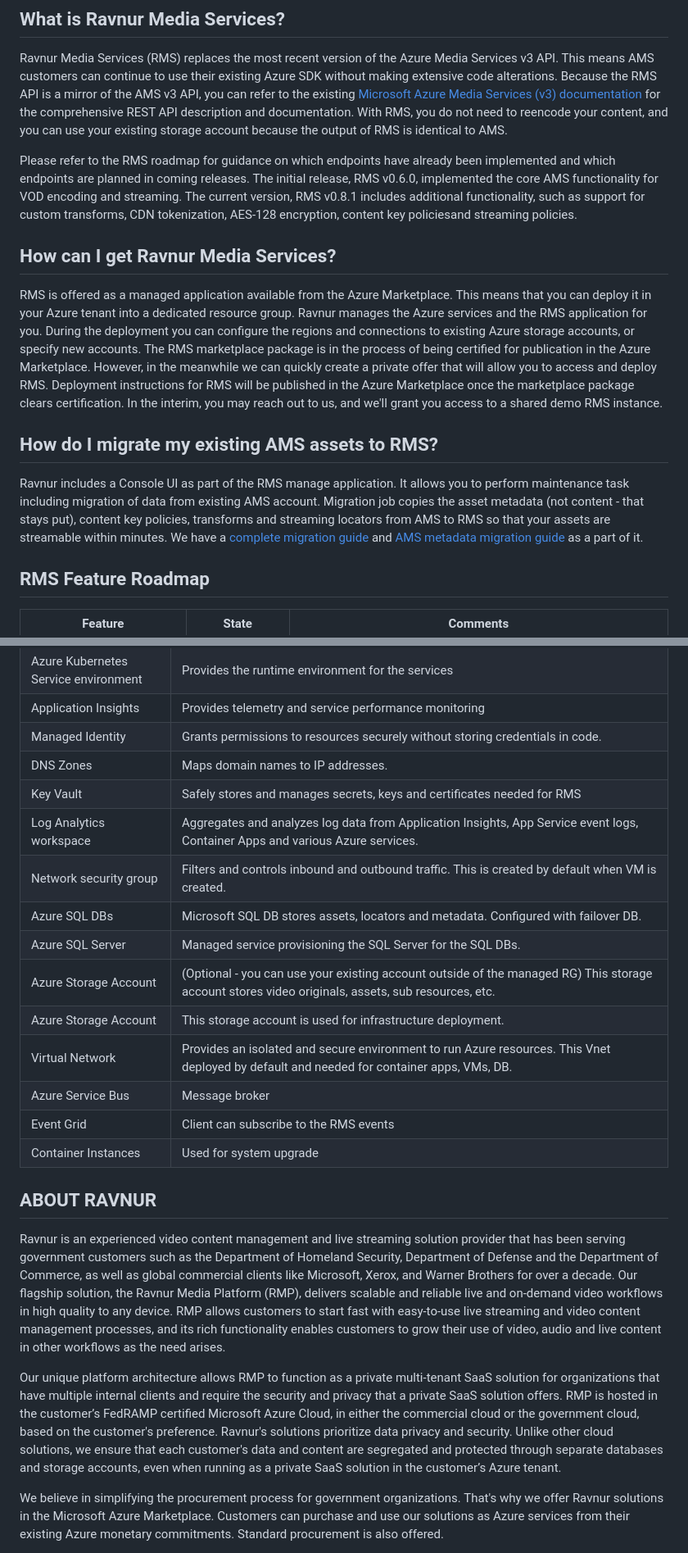
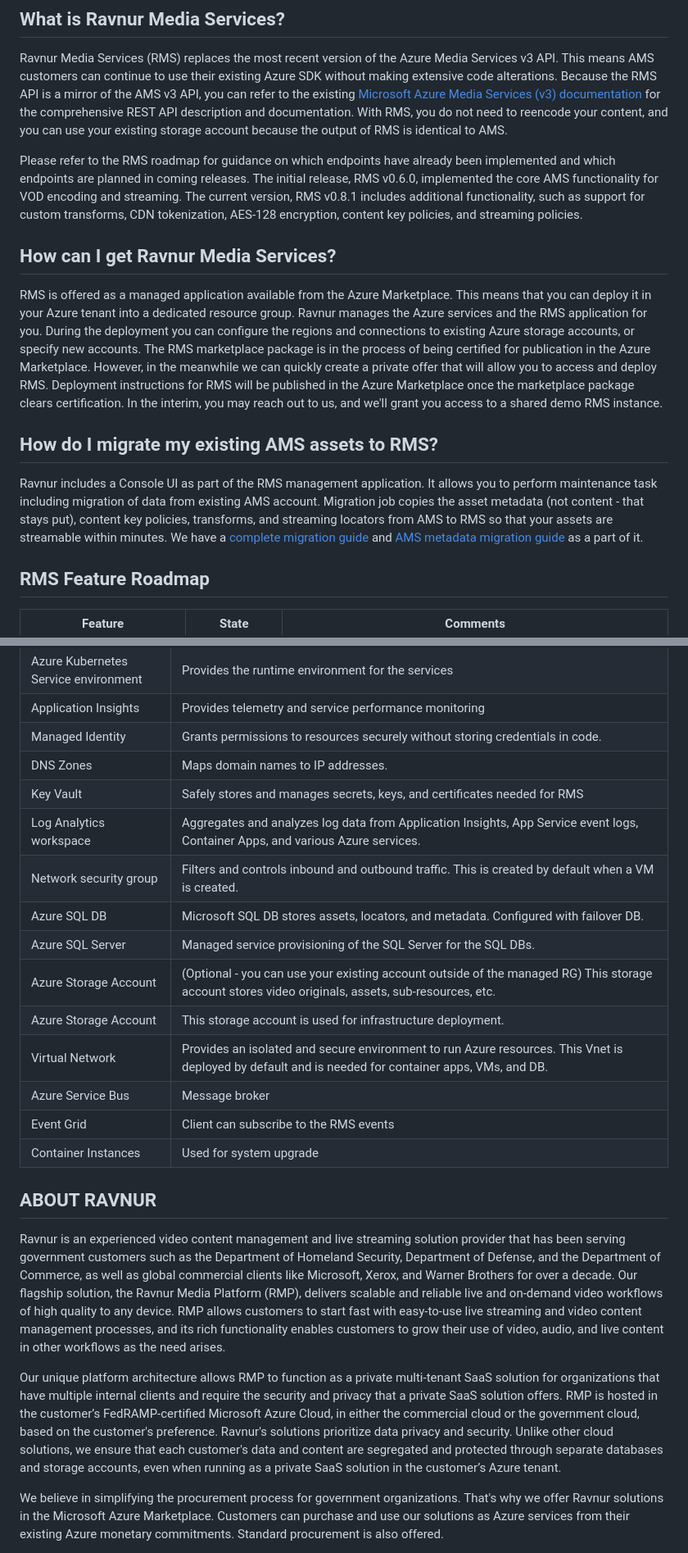
Before and after one commit to Ravnur-Inc/ams-api-replacement-demo-app, a Markdown page: README.md, 2 parts joined by grey strips. Shown: that part at 82% size. Rendered like a GitHub page.

Commit message:
Update README.md
corrected overall syntax and removed mentions of rms supporting smooth streaming

```diff
--- a/README.md
+++ b/README.md
@@ -74,7 +74,7 @@ On the respective pages for the SDK version of the demo application, you can see
 
 Ravnur Media Services (RMS) replaces the most recent version of the Azure Media Services v3 API. This means AMS customers can continue to use their existing Azure SDK without making extensive code alterations. Because the RMS API is a mirror of the AMS v3 API, you can refer to the existing [Microsoft Azure Media Services (v3) documentation](https://learn.microsoft.com/en-us/rest/api/media/) for the comprehensive REST API description and documentation. With RMS, you do not need to reencode your content, and you can use your existing storage account because the output of RMS is identical to AMS.
 
-Please refer to the RMS roadmap for guidance on which endpoints have already been implemented and which endpoints are planned in coming releases. The initial release, RMS v0.6.0, implemented the core AMS functionality for VOD encoding and streaming. The current version, RMS v0.8.1 includes additional functionality, such as support for custom transforms, CDN tokenization, AES-128 encryption, content key policiesand streaming policies.
+Please refer to the RMS roadmap for guidance on which endpoints have already been implemented and which endpoints are planned in coming releases. The initial release, RMS v0.6.0, implemented the core AMS functionality for VOD encoding and streaming. The current version, RMS v0.8.1 includes additional functionality, such as support for custom transforms, CDN tokenization, AES-128 encryption, content key policies, and streaming policies.
 
 ## How can I get Ravnur Media Services?
 
@@ -82,7 +82,7 @@ RMS is offered as a managed application available from the Azure Marketplace. Th
 
 ## How do I migrate my existing AMS assets to RMS?
 
-Ravnur includes a Console UI as part of the RMS manage application. It allows you to perform maintenance task including migration of data from existing AMS account. Migration job copies the asset metadata (not content - that stays put), content key policies, transforms and streaming locators from AMS to RMS so that your assets are streamable within minutes. We have a [complete migration guide](docs/app-migration.md) and [AMS metadata migration guide](docs/data-migration.md) as a part of it.
+Ravnur includes a Console UI as part of the RMS management application. It allows you to perform maintenance task including migration of data from existing AMS account. Migration job copies the asset metadata (not content - that stays put), content key policies, transforms, and streaming locators from AMS to RMS so that your assets are streamable within minutes. We have a [complete migration guide](docs/app-migration.md) and [AMS metadata migration guide](docs/data-migration.md) as a part of it.
 
 ## RMS Feature Roadmap
 
@@ -162,14 +162,14 @@ Azure Kubernetes Service environment	| Provides the runtime environment for the
 Application Insights | Provides telemetry and service performance monitoring |
 Managed Identity	| Grants permissions to resources securely without storing credentials in code. |
 DNS Zones |	Maps domain names to IP addresses. |
-Key Vault	| Safely stores and manages secrets, keys and certificates needed for RMS |
-Log Analytics workspace	| Aggregates and analyzes log data from Application Insights, App Service event logs, Container Apps and various Azure services. |
-Network security group	| Filters and controls inbound and outbound traffic. This is created by default when VM is created. |
-Azure SQL DBs	| Microsoft SQL DB stores assets, locators and metadata. Configured with failover DB. |
-Azure SQL Server |	Managed service provisioning the SQL Server for the SQL DBs. |
-Azure Storage Account	| (Optional - you can use your existing account outside of the managed RG) This storage account stores video originals, assets, sub resources, etc. |
+Key Vault	| Safely stores and manages secrets, keys, and certificates needed for RMS |
+Log Analytics workspace	| Aggregates and analyzes log data from Application Insights, App Service event logs, Container Apps, and various Azure services. |
+Network security group	| Filters and controls inbound and outbound traffic. This is created by default when a VM is created. |
+Azure SQL DB	| Microsoft SQL DB stores assets, locators, and metadata. Configured with failover DB. |
+Azure SQL Server |	Managed service provisioning of the SQL Server for the SQL DBs. |
+Azure Storage Account	| (Optional - you can use your existing account outside of the managed RG) This storage account stores video originals, assets, sub-resources, etc. |
 Azure Storage Account	| This storage account is used for infrastructure deployment. |
-Virtual Network	| Provides an isolated and secure environment to run Azure resources. This Vnet deployed by default and needed for container apps, VMs, DB. |
+Virtual Network	| Provides an isolated and secure environment to run Azure resources. This Vnet is deployed by default and is needed for container apps, VMs, and DB. |
 Azure Service Bus | Message broker |
 Event Grid | Client can subscribe to the RMS events |
 Container Instances | Used for system upgrade |
@@ -177,9 +177,9 @@ Container Instances | Used for system upgrade |
 
 ## ABOUT RAVNUR
 
-Ravnur is an experienced video content management and live streaming solution provider that has been serving government customers such as the Department of Homeland Security, Department of Defense and the Department of Commerce, as well as global commercial clients like Microsoft, Xerox, and Warner Brothers for over a decade. Our flagship solution, the Ravnur Media Platform (RMP), delivers scalable and reliable live and on-demand video workflows in high quality to any device. RMP allows customers to start fast with easy-to-use live streaming and video content management processes, and its rich functionality enables customers to grow their use of video, audio and live content in other workflows as the need arises.
+Ravnur is an experienced video content management and live streaming solution provider that has been serving government customers such as the Department of Homeland Security, Department of Defense, and the Department of Commerce, as well as global commercial clients like Microsoft, Xerox, and Warner Brothers for over a decade. Our flagship solution, the Ravnur Media Platform (RMP), delivers scalable and reliable live and on-demand video workflows of high quality to any device. RMP allows customers to start fast with easy-to-use live streaming and video content management processes, and its rich functionality enables customers to grow their use of video, audio, and live content in other workflows as the need arises.
 
-Our unique platform architecture allows RMP to function as a private multi-tenant SaaS solution for organizations that have multiple internal clients and require the security and privacy that a private SaaS solution offers. RMP is hosted in the customer’s FedRAMP certified Microsoft Azure Cloud, in either the commercial cloud or the government cloud, based on the customer's preference. Ravnur's solutions prioritize data privacy and security. Unlike other cloud solutions, we ensure that each customer's data and content are segregated and protected through separate databases and storage accounts, even when running as a private SaaS solution in the customer’s Azure tenant.
+Our unique platform architecture allows RMP to function as a private multi-tenant SaaS solution for organizations that have multiple internal clients and require the security and privacy that a private SaaS solution offers. RMP is hosted in the customer’s FedRAMP-certified Microsoft Azure Cloud, in either the commercial cloud or the government cloud, based on the customer's preference. Ravnur's solutions prioritize data privacy and security. Unlike other cloud solutions, we ensure that each customer's data and content are segregated and protected through separate databases and storage accounts, even when running as a private SaaS solution in the customer’s Azure tenant.
 
 We believe in simplifying the procurement process for government organizations. That's why we offer Ravnur solutions in the Microsoft Azure Marketplace. Customers can purchase and use our solutions as Azure services from their existing Azure monetary commitments. Standard procurement is also offered.
 
```
Also changed, not shown: other parts of README.md (+9 -9 lines).
